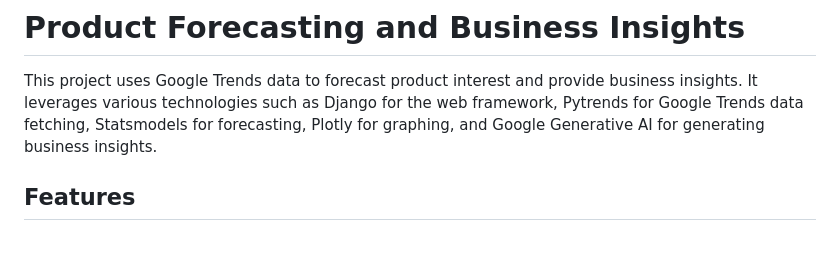
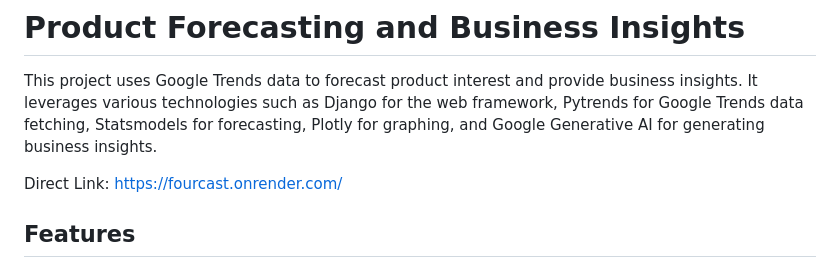
Before and after one commit to UjaasChokeda/team404-4Cast, a Markdown page: README.md, the part around the change. Rendered like a GitHub page; blank space fills up the shorter version.

```diff
--- a/README.md
+++ b/README.md
@@ -1,6 +1,8 @@
 # Product Forecasting and Business Insights
 
 This project uses Google Trends data to forecast product interest and provide business insights. It leverages various technologies such as Django for the web framework, Pytrends for Google Trends data fetching, Statsmodels for forecasting, Plotly for graphing, and Google Generative AI for generating business insights.
+
+Direct Link: https://fourcast.onrender.com/
 
 ## Features
 
```
